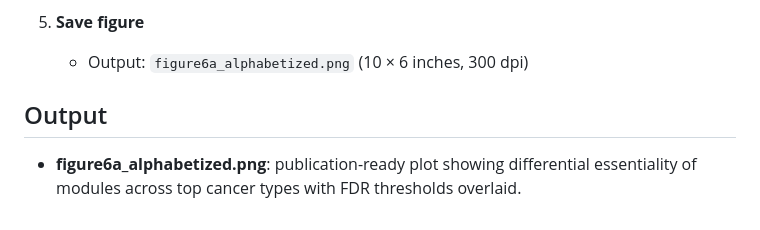
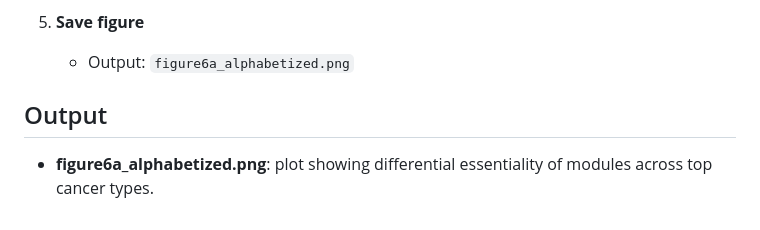
Before and after one commit to jchen2140/qcb455_final_proj, a Markdown page: README.md, the part around the change. GitHub-like rendering.

```diff
--- a/README.md
+++ b/README.md
@@ -165,8 +165,8 @@ This matrix is used by downstream scripts such as `cancer_type_dependencies.r`.
 
 5. **Save figure**
 
-   * Output: `figure6a_alphabetized.png` (10 × 6 inches, 300 dpi)
+   * Output: `figure6a_alphabetized.png`
 
 ## Output
 
-* **figure6a_alphabetized.png**: publication-ready plot showing differential essentiality of modules across top cancer types with FDR thresholds overlaid.
+* **figure6a_alphabetized.png**: plot showing differential essentiality of modules across top cancer types.
```
